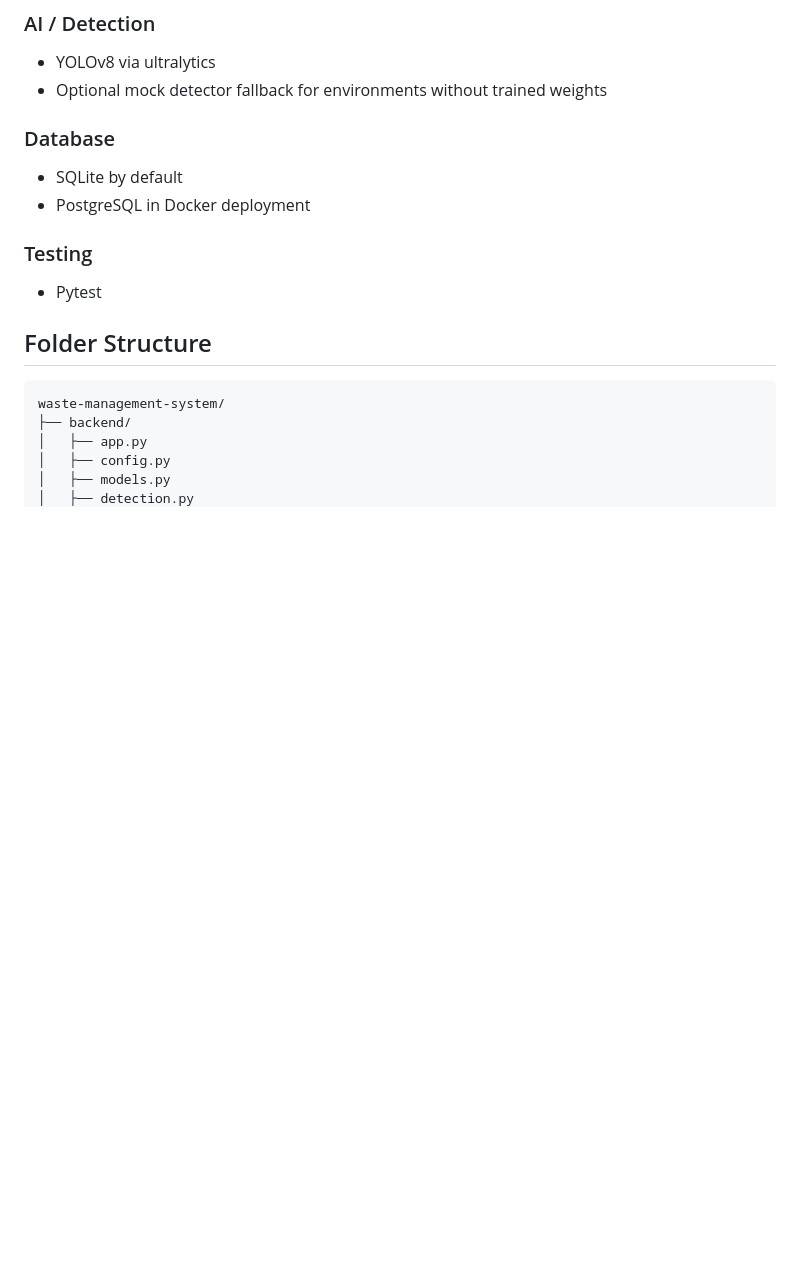
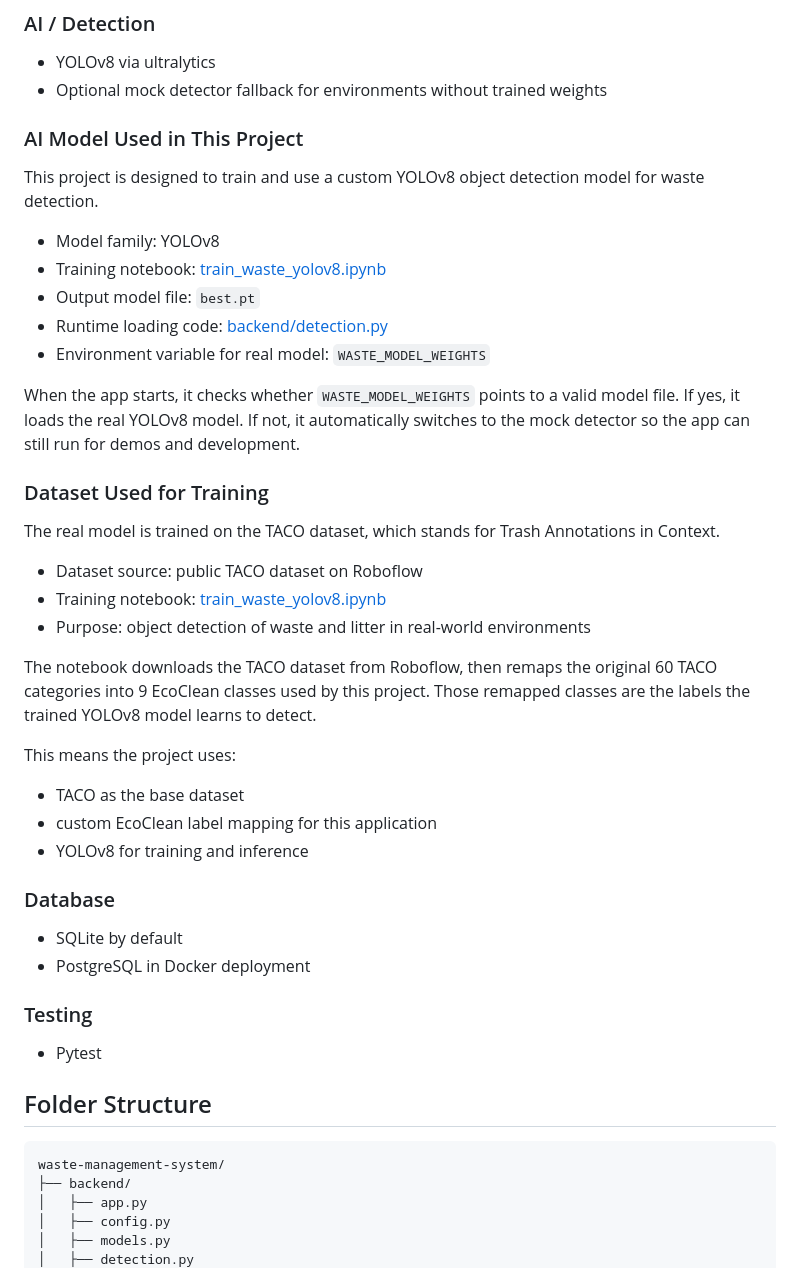
Before and after one commit to riddheekulkarni/waste-management-system, a Markdown page: PROJECT_DOCUMENTATION.md, the part around the change. Drawn GitHub-style; blank space fills up the shorter version.

Commit message:
Project Documentation

```diff
--- a/PROJECT_DOCUMENTATION.md
+++ b/PROJECT_DOCUMENTATION.md
@@ -125,6 +125,34 @@ The project aims to help municipalities:
 
 - YOLOv8 via ultralytics
 - Optional mock detector fallback for environments without trained weights
+
+### AI Model Used in This Project
+
+This project is designed to train and use a custom YOLOv8 object detection model for waste detection.
+
+- Model family: YOLOv8
+- Training notebook: [train_waste_yolov8.ipynb](train_waste_yolov8.ipynb)
+- Output model file: `best.pt`
+- Runtime loading code: [backend/detection.py](backend/detection.py)
+- Environment variable for real model: `WASTE_MODEL_WEIGHTS`
+
+When the app starts, it checks whether `WASTE_MODEL_WEIGHTS` points to a valid model file. If yes, it loads the real YOLOv8 model. If not, it automatically switches to the mock detector so the app can still run for demos and development.
+
+### Dataset Used for Training
+
+The real model is trained on the TACO dataset, which stands for Trash Annotations in Context.
+
+- Dataset source: public TACO dataset on Roboflow
+- Training notebook: [train_waste_yolov8.ipynb](train_waste_yolov8.ipynb)
+- Purpose: object detection of waste and litter in real-world environments
+
+The notebook downloads the TACO dataset from Roboflow, then remaps the original 60 TACO categories into 9 EcoClean classes used by this project. Those remapped classes are the labels the trained YOLOv8 model learns to detect.
+
+This means the project uses:
+
+- TACO as the base dataset
+- custom EcoClean label mapping for this application
+- YOLOv8 for training and inference
 
 ### Database
 
```
